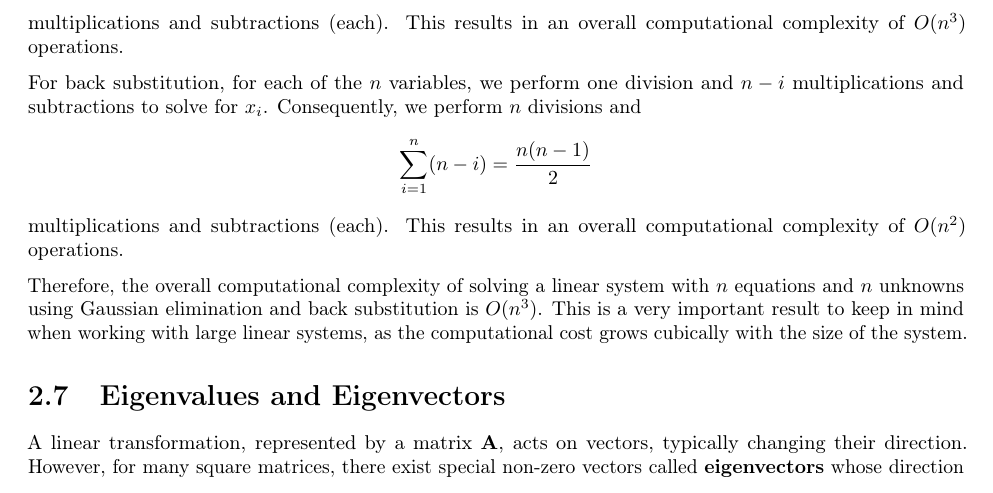
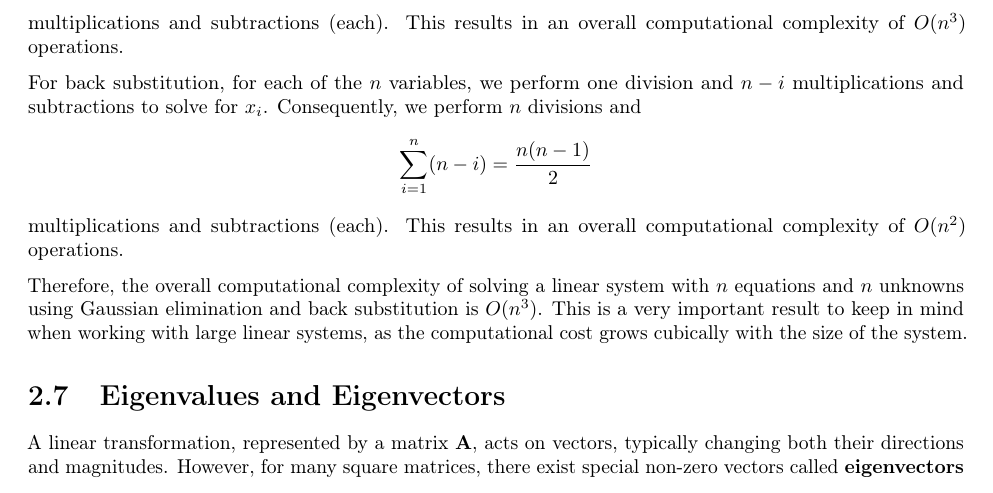
Before and after one commit to coleygroup/notes-1034, a LaTeX thesis (main.tex, which reads tex/linear-algebra.tex): part of page 33 of 69, cut so that both start at the same text. Compiled offline with pdfLaTeX.

Commit message:
eigen vector discusison

```diff
--- a/tex/linear-algebra.tex
+++ b/tex/linear-algebra.tex
@@ -1031,7 +1031,8 @@ Therefore, the overall computational complexity of solving a linear system with
 
 
 \section{Eigenvalues and Eigenvectors}
-A linear transformation, represented by a matrix $\mathbf{A}$, acts on vectors, typically changing their direction. However, for many square matrices, there exist special non-zero vectors called \textbf{eigenvectors} whose direction is unchanged by the transformation. When multiplied by the matrix, these vectors are simply scaled: stretched, shrunk, and/or flipped.
+A linear transformation, represented by a matrix $\mathbf{A}$, acts on vectors, typically changing both their directions and magnitudes.
+However, for many square matrices, there exist special non-zero vectors called \textbf{eigenvectors} whose direction is unchanged by the transformation. When multiplied by the matrix, these vectors are simply scaled: stretched, shrunk, and/or flipped.
 
 \begin{figure}[H]
     \centering
```
